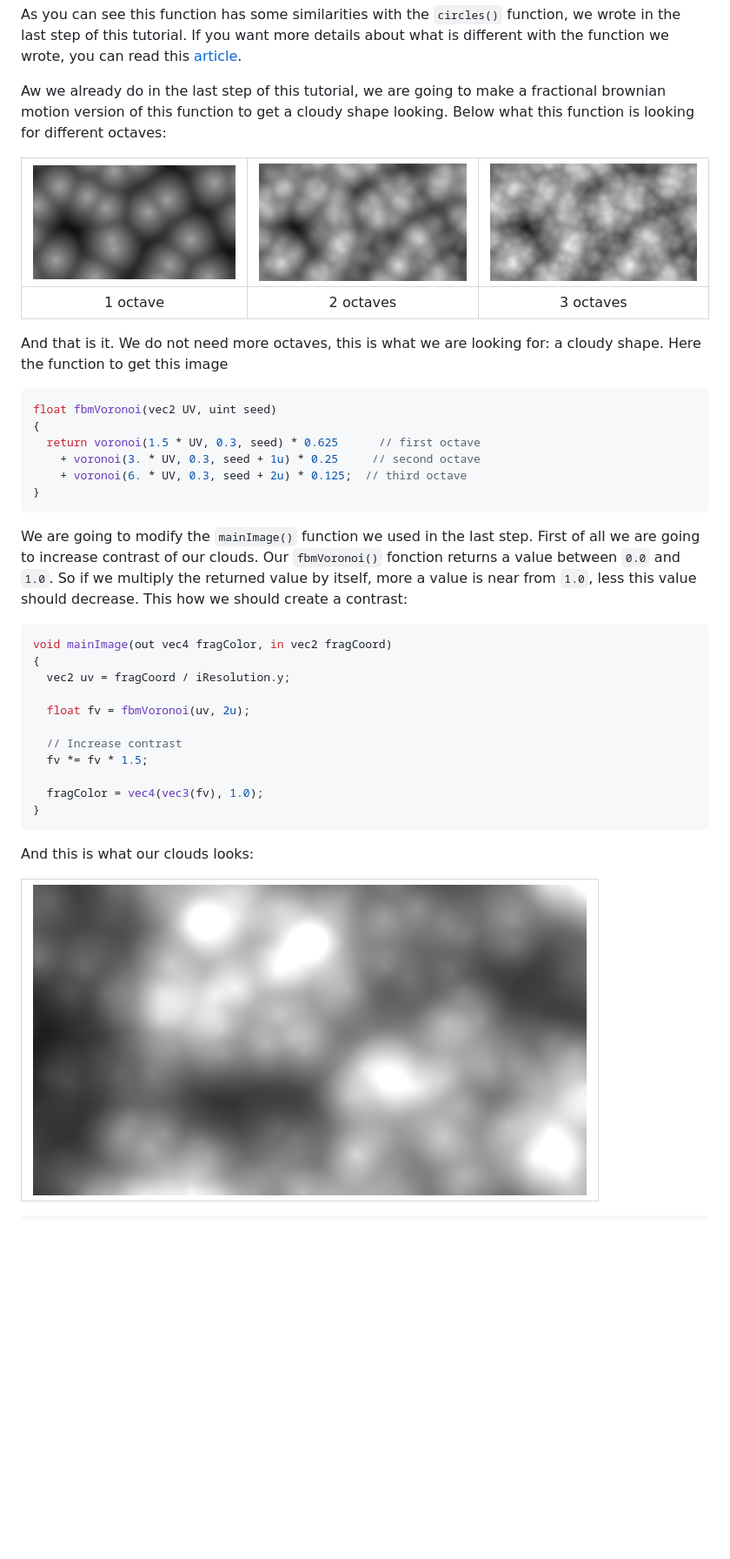
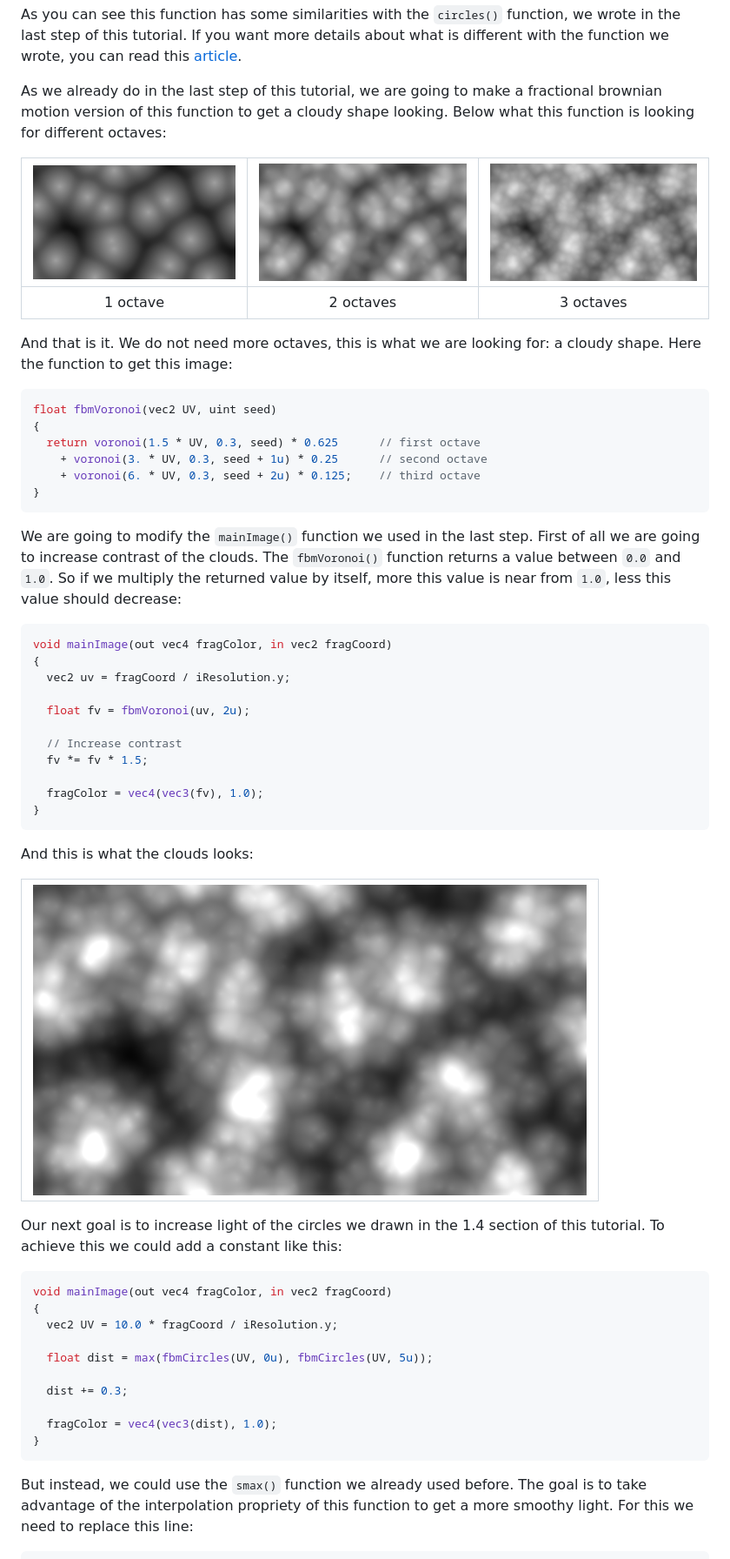
Before and after one commit to tiawl/spaceporn, a Markdown page: doc/starfield/1_5_shape_circles_grid.md, the part around the change printed below. Shown: that part at 87% size. Drawn GitHub-style; pictures changed too: doc/starfield/media/voronoi_contrast.png; blank space fills up the shorter version.

Commit message:
[update - doc] starfield tutorial in progress

````diff
--- a/doc/starfield/1_5_shape_circles_grid.md
+++ b/doc/starfield/1_5_shape_circles_grid.md
@@ -46,7 +46,7 @@ function, we wrote in the last step of this tutorial. If you want more details
 about what is different with the function we wrote, you can read this
 [article](https://iquilezles.org/www/articles/smoothvoronoi/smoothvoronoi.htm).
 
-Aw we already do in the last step of this tutorial, we are going to make a
+As we already do in the last step of this tutorial, we are going to make a
 fractional brownian motion version of this function to get a cloudy shape
 looking. Below what this function is looking for different octaves:
 
@@ -55,22 +55,22 @@ looking. Below what this function is looking for different octaves:
 |1 octave|2 octaves|3 octaves|
 
 And that is it. We do not need more octaves, this is what we are looking for:
-a cloudy shape. Here the function to get this image
+a cloudy shape. Here the function to get this image:
 
 ```glsl
 float fbmVoronoi(vec2 UV, uint seed)
 {
   return voronoi(1.5 * UV, 0.3, seed) * 0.625      // first octave
-    + voronoi(3. * UV, 0.3, seed + 1u) * 0.25     // second octave
-    + voronoi(6. * UV, 0.3, seed + 2u) * 0.125;  // third octave
+    + voronoi(3. * UV, 0.3, seed + 1u) * 0.25      // second octave
+    + voronoi(6. * UV, 0.3, seed + 2u) * 0.125;    // third octave
 }
 ```
 
 We are going to modify the `mainImage()` function we used in the last step.
-First of all we are going to increase contrast of our clouds. Our
-`fbmVoronoi()` fonction returns a value between `0.0` and `1.0`. So if we
-multiply the returned value by itself, more a value is near from `1.0`, less
-this value should decrease. This how we should create a contrast:
+First of all we are going to increase contrast of the clouds. The
+`fbmVoronoi()` function returns a value between `0.0` and `1.0`. So if we
+multiply the returned value by itself, more this value is near from `1.0`,
+less this value should decrease:
 
 ```glsl
 void mainImage(out vec4 fragColor, in vec2 fragCoord)
@@ -86,9 +86,28 @@ void mainImage(out vec4 fragColor, in vec2 fragCoord)
 }
 ```
 
-And this is what our clouds looks:
+And this is what the clouds looks:
 
 |![](media/voronoi_contrast.png)|
 |:--:|
 
+Our next goal is to increase light of the circles we drawn in the 1.4 section
+of this tutorial. To achieve this we could add a constant like this:
 
+```glsl
+void mainImage(out vec4 fragColor, in vec2 fragCoord)
+{
+  vec2 UV = 10.0 * fragCoord / iResolution.y;
+
+  float dist = max(fbmCircles(UV, 0u), fbmCircles(UV, 5u));
+
+  dist += 0.3;
+
+  fragColor = vec4(vec3(dist), 1.0);
+}
+```
+
+But instead, we could use the `smax()` function we already used before. The
+goal is to take advantage of the interpolation propriety of this function to
+get a more smoothy light. For this we need to replace this line:
+
````
Also changed, not shown: other parts of doc/starfield/1_5_shape_circles_grid.md (+42 -2 lines), doc/starfield/1_4_param_circles_grid.md (+2 -1 lines), doc/starfield/media/Capture d’écran du 2022-05-02 22-07-50.png (added).
